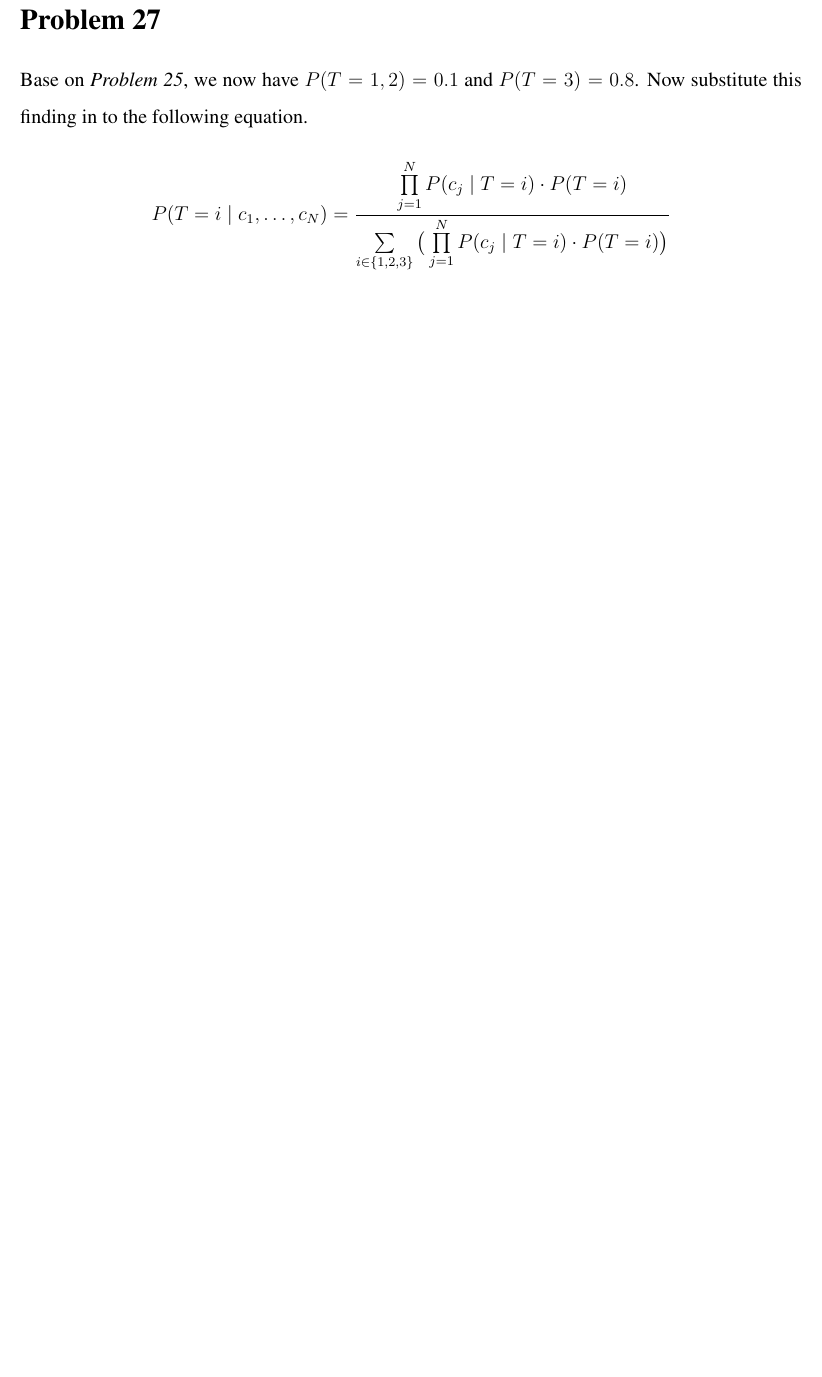
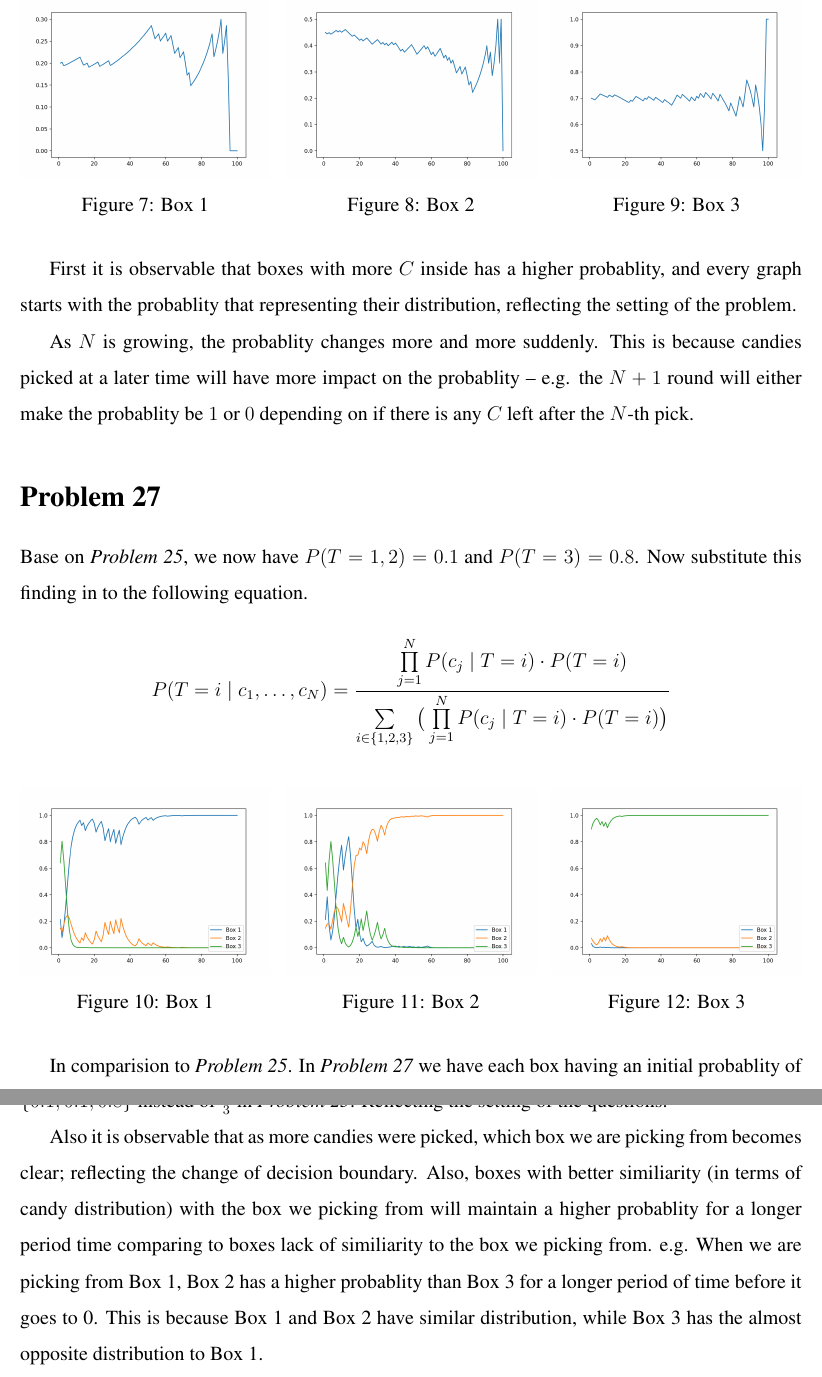
Before and after one commit to choH/csds440_written_assignments, a LaTeX problem sheet (assignment_6/article.tex): part of page 3 of 3 before the commit and two parts of pages 4 and 5 of 5 after it, the two joined at a grey line, cut at the place of the change, the shorter picture padded with empty space. Compiled offline with pdfLaTeX.

Commit message:
✨ Add answer to Problem 25, 26, 27.

```diff
--- a/assignment_6/article.tex
+++ b/assignment_6/article.tex
@@ -120,6 +141,25 @@ Similar to pervious question, we have:
     &= \sum\limits_{i \in \{1, 2, 3\}} P( T = i\mid c_1, ..., c_N) P( c_{N+1} = C \mid T = i)
 \end{align*}
 
+\begin{figure}[H]
+\minipage{0.32\textwidth}
+  \includegraphics[width=\linewidth]{fig/fig_p26_1.png}
+  \caption{Box 1}
+\endminipage\hfill
+\minipage{0.32\textwidth}
+  \includegraphics[width=\linewidth]{fig/fig_p26_2.png}
+  \caption{Box 2}
+\endminipage\hfill
+\minipage{0.32\textwidth}%
+  \includegraphics[width=\linewidth]{fig/fig_p26_3.png}
+  \caption{Box 3}
+\endminipage
+\end{figure}
+
+First it is observable that boxes with more $C$ inside has a higher probablity, and every graph starts with the probablity that representing their distribution, reflecting the setting of the problem.
+
+As $N$ is growing, the probablity changes more and more suddenly. This is because candies picked at a later time will have more impact on the probablity -- e.g. the $N+1$ round will either make the probablity be $1$ or $0$ depending on if there is any $C$ left after the $N$-th pick.
+
 
 % % % % % % % % % % % % % % % % % % % % % % % % % % % % % % % % % %
 % % % % % % % % % % % % % % % % % % % % % % % % % % % % % % % % % %
@@ -133,4 +173,24 @@ Base on \textit{Problem 25}, we now have $P(T = 1, 2) = 0.1$ and  $P(T = 3) = 0.
     P(T = i \mid c_1, \dots, c_N) = \frac{\prod\limits_{j = 1}^{N} P(c_j \mid T = i) \cdot P(T = i) }{\sum\limits_{i \in \{1, 2, 3\}} \big ( \prod\limits_{j = 1}^{N} P(c_j \mid T = i) \cdot P(T = i)\big ) }
 \end{equation*}
 
+
+\begin{figure}[H]
+\minipage{0.32\textwidth}
+  \includegraphics[width=\linewidth]{fig/fig_p27_1.png}
+  \caption{Box 1}
+\endminipage\hfill
+\minipage{0.32\textwidth}
+  \includegraphics[width=\linewidth]{fig/fig_p27_2.png}
+  \caption{Box 2}
+\endminipage\hfill
+\minipage{0.32\textwidth}%
+  \includegraphics[width=\linewidth]{fig/fig_p27_3.png}
+  \caption{Box 3}
+\endminipage
+\end{figure}
+
+In comparision to \textit{Problem 25}. In \textit{Problem 27} we have each box having an initial probablity of $\{0.1, 0.1, 0.8\}$ instead of $\frac{1}{3}$ in \textit{Problem 25}. Reflecting the setting of the questions.
+
+Also it is observable that as more candies were picked, which box we are picking from becomes clear; reflecting the change of decision boundary. Also, boxes with better similiarity (in terms of candy distribution) with the box we picking from will maintain a higher probablity for a longer period time comparing to boxes lack of similiarity to the box we picking from. e.g. When we are picking from Box 1, Box 2 has a higher probablity than Box 3 for a longer period of time before it goes to 0. This is because Box 1 and Box 2 have similar distribution, while Box 3 has the almost opposite distribution to Box 1.
+
 \end{document}
```
Also changed, not shown: assignment_6/article.tex (25 more changed lines).
